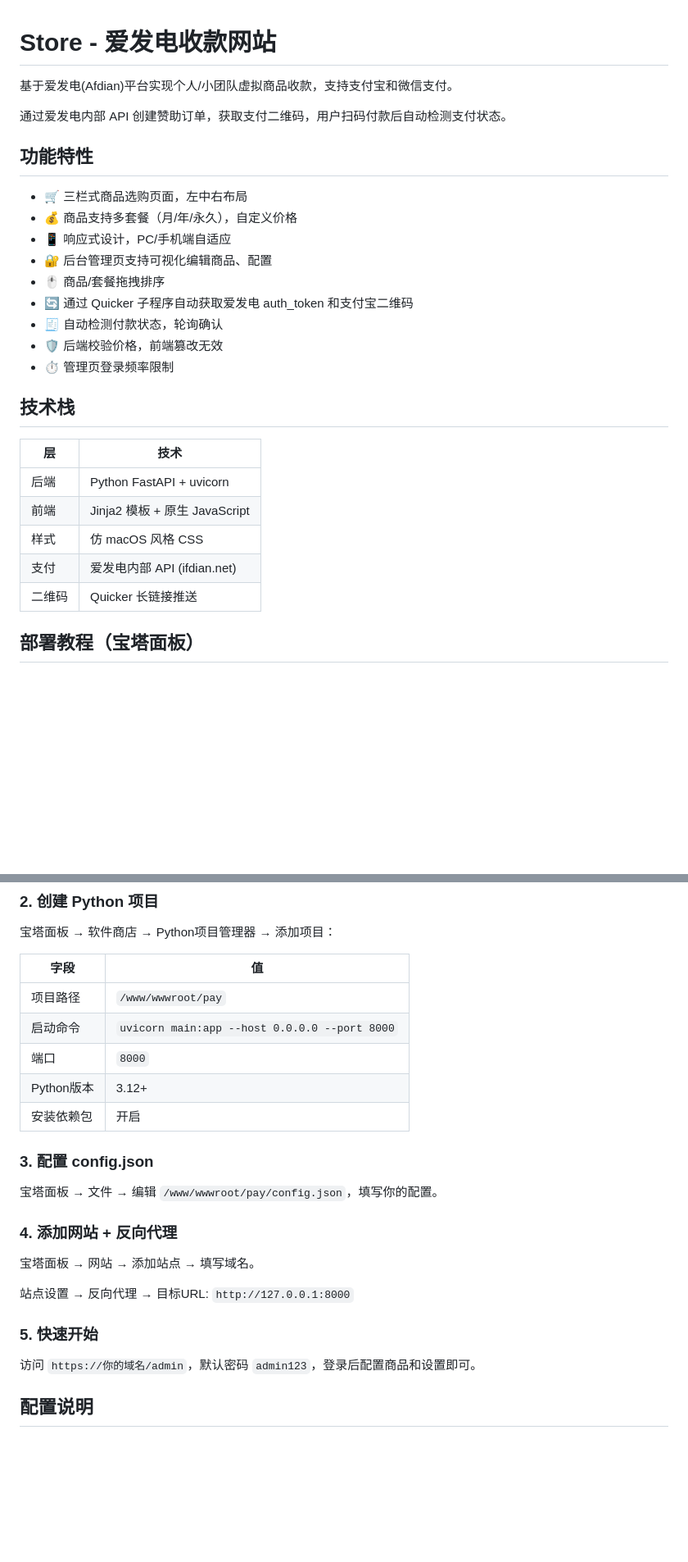
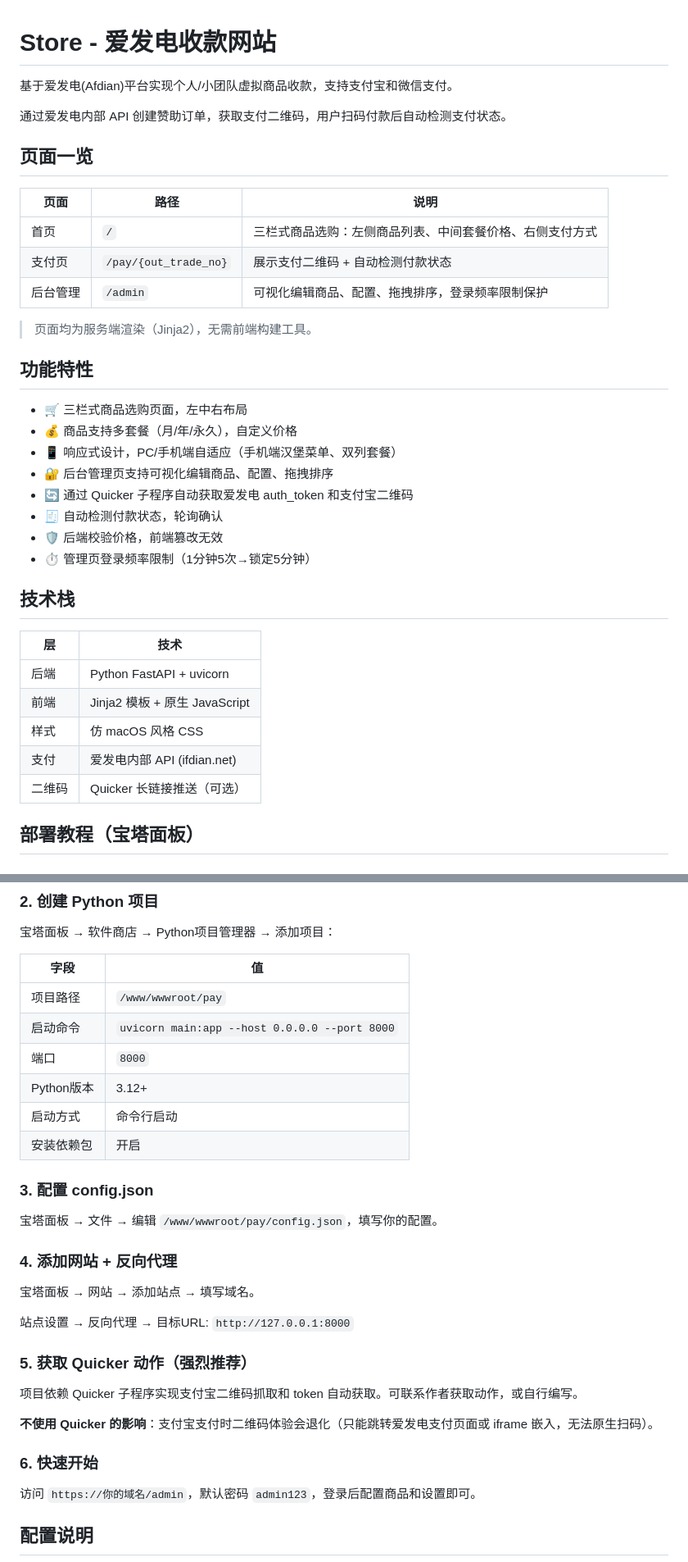
Before and after one commit to Arduey/store, a Markdown page: README.md, 2 parts joined by grey strips. Shown at 82% size. Drawn GitHub-style; blank space fills up the shorter version.

```diff
--- a/README.md
+++ b/README.md
@@ -4,17 +4,26 @@
 
 通过爱发电内部 API 创建赞助订单，获取支付二维码，用户扫码付款后自动检测支付状态。
 
+## 页面一览
+
+| 页面 | 路径 | 说明 |
+|------|------|------|
+| 首页 | `/` | 三栏式商品选购：左侧商品列表、中间套餐价格、右侧支付方式 |
+| 支付页 | `/pay/{out_trade_no}` | 展示支付二维码 + 自动检测付款状态 |
+| 后台管理 | `/admin` | 可视化编辑商品、配置、拖拽排序，登录频率限制保护 |
+
+> 页面均为服务端渲染（Jinja2），无需前端构建工具。
+
 ## 功能特性
 
 - 🛒 三栏式商品选购页面，左中右布局
 - 💰 商品支持多套餐（月/年/永久），自定义价格
-- 📱 响应式设计，PC/手机端自适应
-- 🔐 后台管理页支持可视化编辑商品、配置
-- 🖱️ 商品/套餐拖拽排序
+- 📱 响应式设计，PC/手机端自适应（手机端汉堡菜单、双列套餐）
+- 🔐 后台管理页支持可视化编辑商品、配置、拖拽排序
 - 🔄 通过 Quicker 子程序自动获取爱发电 auth_token 和支付宝二维码
 - 🧾 自动检测付款状态，轮询确认
 - 🛡️ 后端校验价格，前端篡改无效
-- ⏱️ 管理页登录频率限制
+- ⏱️ 管理页登录频率限制（1分钟5次→锁定5分钟）
 
 ## 技术栈
 
@@ -24,7 +33,7 @@
 | 前端 | Jinja2 模板 + 原生 JavaScript |
 | 样式 | 仿 macOS 风格 CSS |
 | 支付 | 爱发电内部 API (ifdian.net) |
-| 二维码 | Quicker 长链接推送 |
+| 二维码 | Quicker 长链接推送（可选） |
 
 ## 部署教程（宝塔面板）
 
@@ -48,6 +57,7 @@
 | 启动命令 | `uvicorn main:app --host 0.0.0.0 --port 8000` |
 | 端口 | `8000` |
 | Python版本 | 3.12+ |
+| 启动方式 | 命令行启动 |
 | 安装依赖包 | 开启 |
 
 ### 3. 配置 config.json
@@ -60,7 +70,13 @@
 
 站点设置 → 反向代理 → 目标URL: `http://127.0.0.1:8000`
 
-### 5. 快速开始
+### 5. 获取 Quicker 动作（强烈推荐）
+
+项目依赖 Quicker 子程序实现支付宝二维码抓取和 token 自动获取。可联系作者获取动作，或自行编写。
+
+**不使用 Quicker 的影响**：支付宝支付时二维码体验会退化（只能跳转爱发电支付页面或 iframe 嵌入，无法原生扫码）。
+
+### 6. 快速开始
 
 访问 `https://你的域名/admin`，默认密码 `admin123`，登录后配置商品和设置即可。
 
```
Also changed, not shown: other parts of README.md (+19 -13 lines).
